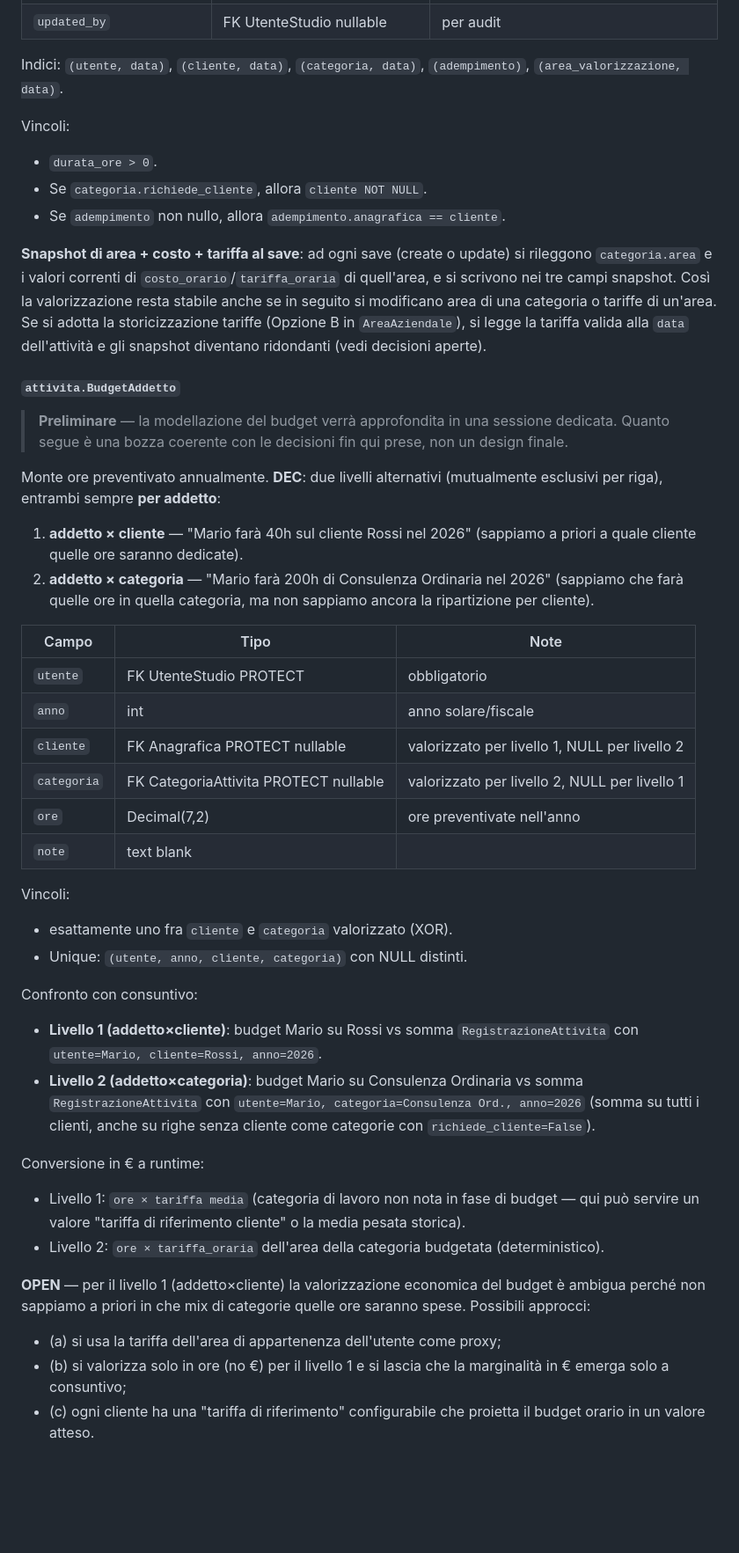
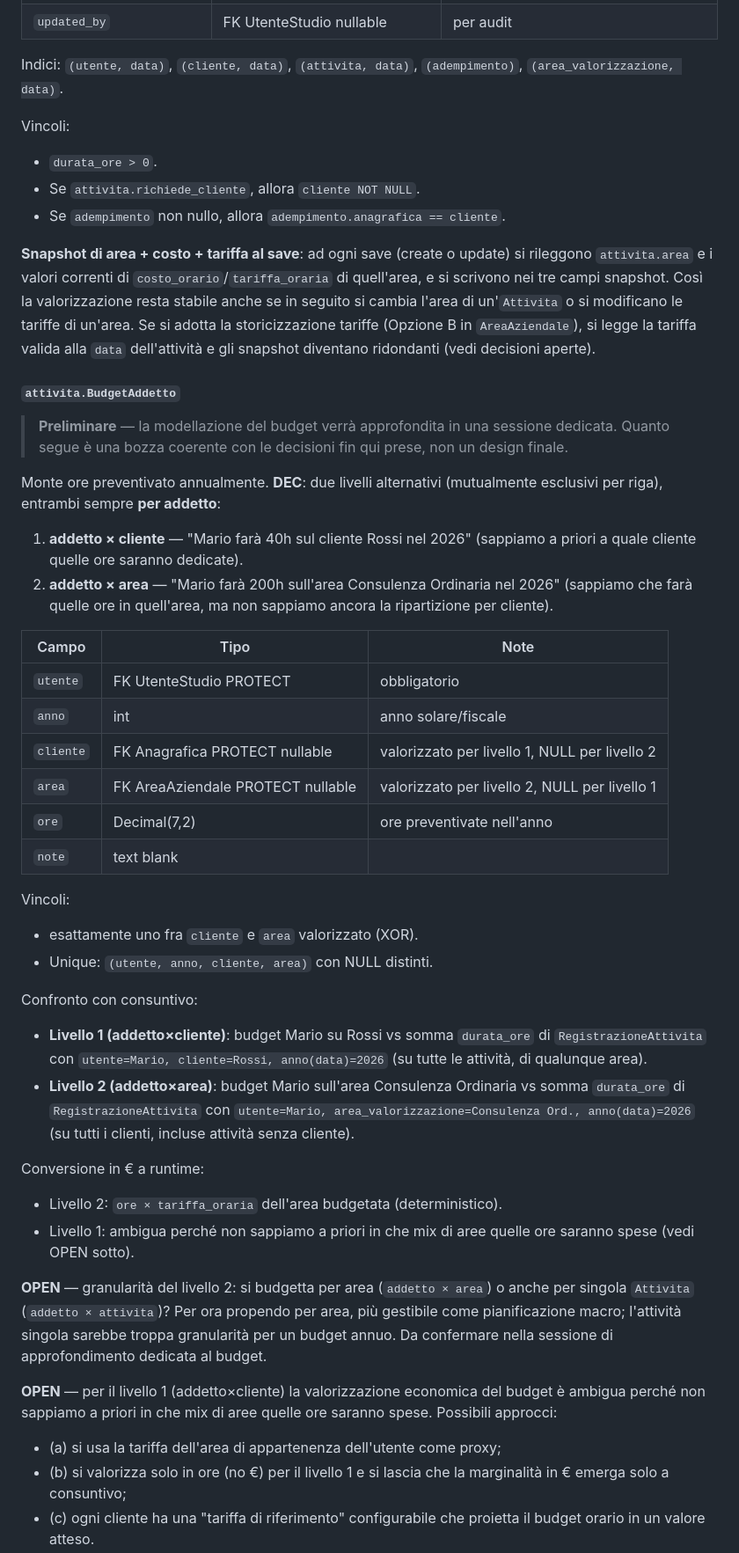
Before and after one commit to ST80Dev/StudioHub, a Markdown page: docs/sezioni/registrazione-attivita.md, the part around one of its changes. Shown at 88% size. GitHub-like rendering; blank space fills up the shorter version.

```diff
--- a/docs/sezioni/registrazione-attivita.md
+++ b/docs/sezioni/registrazione-attivita.md
@@ -144,22 +163,22 @@ registrato.
 | `created_at` / `updated_at` | auto | |
 | `updated_by` | FK UtenteStudio nullable | per audit |
 
-Indici: `(utente, data)`, `(cliente, data)`, `(categoria, data)`,
+Indici: `(utente, data)`, `(cliente, data)`, `(attivita, data)`,
 `(adempimento)`, `(area_valorizzazione, data)`.
 
 Vincoli:
 - `durata_ore > 0`.
-- Se `categoria.richiede_cliente`, allora `cliente NOT NULL`.
+- Se `attivita.richiede_cliente`, allora `cliente NOT NULL`.
 - Se `adempimento` non nullo, allora `adempimento.anagrafica == cliente`.
 
 **Snapshot di area + costo + tariffa al save**: ad ogni save (create o
-update) si rileggono `categoria.area` e i valori correnti di
+update) si rileggono `attivita.area` e i valori correnti di
 `costo_orario`/`tariffa_oraria` di quell'area, e si scrivono nei tre
 campi snapshot. Così la valorizzazione resta stabile anche se in
-seguito si modificano area di una categoria o tariffe di un'area. Se si
-adotta la storicizzazione tariffe (Opzione B in `AreaAziendale`), si
-legge la tariffa valida alla `data` dell'attività e gli snapshot
-diventano ridondanti (vedi decisioni aperte).
+seguito si cambia l'area di un'`Attivita` o si modificano le tariffe
+di un'area. Se si adotta la storicizzazione tariffe (Opzione B in
+`AreaAziendale`), si legge la tariffa valida alla `data` dell'attività
+e gli snapshot diventano ridondanti (vedi decisioni aperte).
 
 #### `attivita.BudgetAddetto`
 
@@ -172,8 +191,8 @@ Monte ore preventivato annualmente. **DEC**: due livelli alternativi
 
 1. **addetto × cliente** — "Mario farà 40h sul cliente Rossi nel 2026"
    (sappiamo a priori a quale cliente quelle ore saranno dedicate).
-2. **addetto × categoria** — "Mario farà 200h di Consulenza Ordinaria
-   nel 2026" (sappiamo che farà quelle ore in quella categoria, ma non
+2. **addetto × area** — "Mario farà 200h sull'area Consulenza Ordinaria
+   nel 2026" (sappiamo che farà quelle ore in quell'area, ma non
    sappiamo ancora la ripartizione per cliente).
 
 | Campo | Tipo | Note |
@@ -181,35 +200,40 @@ Monte ore preventivato annualmente. **DEC**: due livelli alternativi
 | `utente` | FK UtenteStudio PROTECT | obbligatorio |
 | `anno` | int | anno solare/fiscale |
 | `cliente` | FK Anagrafica PROTECT nullable | valorizzato per livello 1, NULL per livello 2 |
-| `categoria` | FK CategoriaAttivita PROTECT nullable | valorizzato per livello 2, NULL per livello 1 |
+| `area` | FK AreaAziendale PROTECT nullable | valorizzato per livello 2, NULL per livello 1 |
 | `ore` | Decimal(7,2) | ore preventivate nell'anno |
 | `note` | text blank | |
 
 Vincoli:
-- esattamente uno fra `cliente` e `categoria` valorizzato (XOR).
-- Unique: `(utente, anno, cliente, categoria)` con NULL distinti.
+- esattamente uno fra `cliente` e `area` valorizzato (XOR).
+- Unique: `(utente, anno, cliente, area)` con NULL distinti.
 
 Confronto con consuntivo:
 
 - **Livello 1 (addetto×cliente)**: budget Mario su Rossi vs somma
-  `RegistrazioneAttivita` con `utente=Mario, cliente=Rossi, anno=2026`.
-- **Livello 2 (addetto×categoria)**: budget Mario su Consulenza Ordinaria
-  vs somma `RegistrazioneAttivita` con `utente=Mario, categoria=Consulenza
-  Ord., anno=2026` (somma su tutti i clienti, anche su righe senza
-  cliente come categorie con `richiede_cliente=False`).
+  `durata_ore` di `RegistrazioneAttivita` con `utente=Mario,
+  cliente=Rossi, anno(data)=2026` (su tutte le attività, di qualunque
+  area).
+- **Livello 2 (addetto×area)**: budget Mario sull'area Consulenza
+  Ordinaria vs somma `durata_ore` di `RegistrazioneAttivita` con
+  `utente=Mario, area_valorizzazione=Consulenza Ord., anno(data)=2026`
+  (su tutti i clienti, incluse attività senza cliente).
 
 Conversione in € a runtime:
-- Livello 1: `ore × tariffa media` (categoria di lavoro non nota in
-  fase di budget — qui può servire un valore "tariffa di riferimento
-  cliente" o la media pesata storica).
-- Livello 2: `ore × tariffa_oraria` dell'area della categoria budgetata
-  (deterministico).
+- Livello 2: `ore × tariffa_oraria` dell'area budgetata (deterministico).
+- Livello 1: ambigua perché non sappiamo a priori in che mix di aree
+  quelle ore saranno spese (vedi OPEN sotto).
+
+**OPEN** — granularità del livello 2: si budgetta per area
+(`addetto × area`) o anche per singola `Attivita` (`addetto × attivita`)?
+Per ora propendo per area, più gestibile come pianificazione macro;
+l'attività singola sarebbe troppa granularità per un budget annuo.
+Da confermare nella sessione di approfondimento dedicata al budget.
 
 **OPEN** — per il livello 1 (addetto×cliente) la valorizzazione
 economica del budget è ambigua perché non sappiamo a priori in che mix
-di categorie quelle ore saranno spese. Possibili approcci:
-- (a) si usa la tariffa dell'area di appartenenza dell'utente come
-  proxy;
+di aree quelle ore saranno spese. Possibili approcci:
+- (a) si usa la tariffa dell'area di appartenenza dell'utente come proxy;
 - (b) si valorizza solo in ore (no €) per il livello 1 e si lascia che
   la marginalità in € emerga solo a consuntivo;
 - (c) ogni cliente ha una "tariffa di riferimento" configurabile che
```
Also changed, not shown: other parts of docs/sezioni/registrazione-attivita.md (+74 -51 lines).
